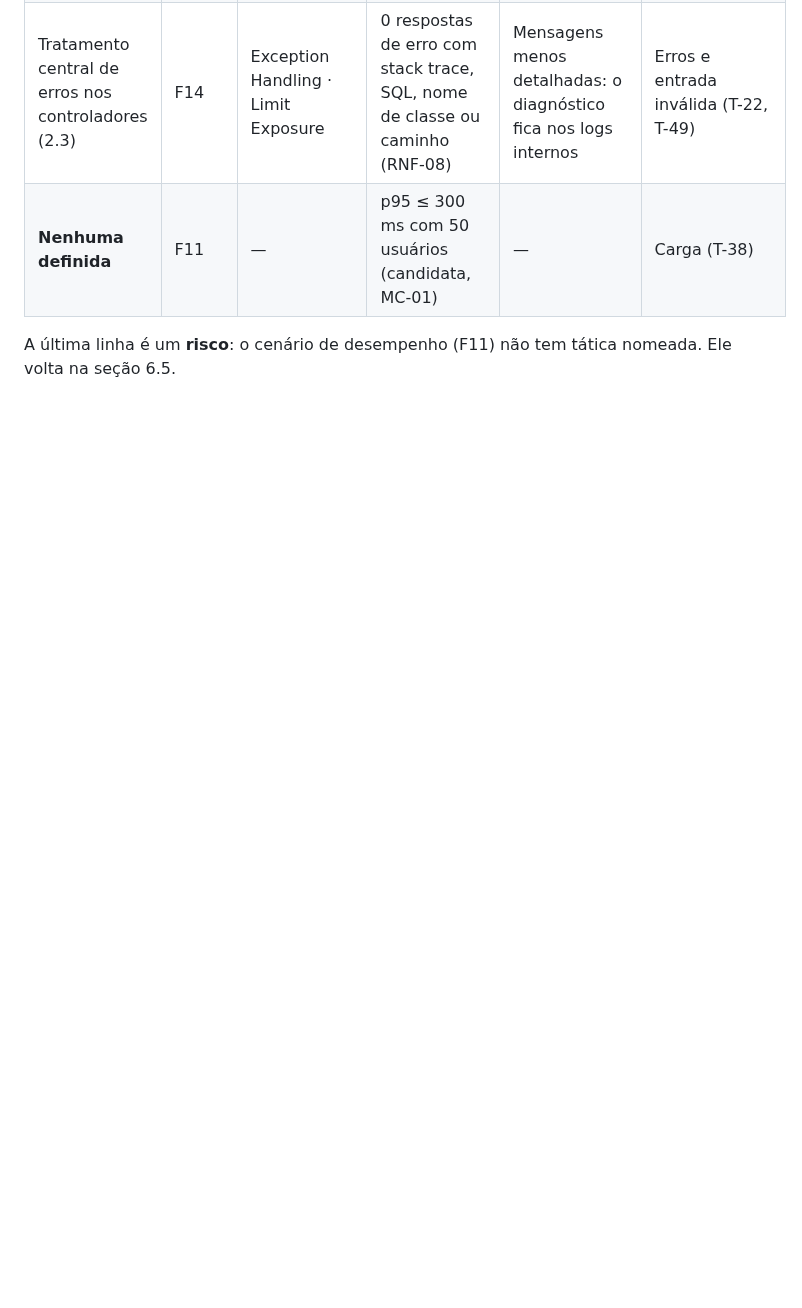
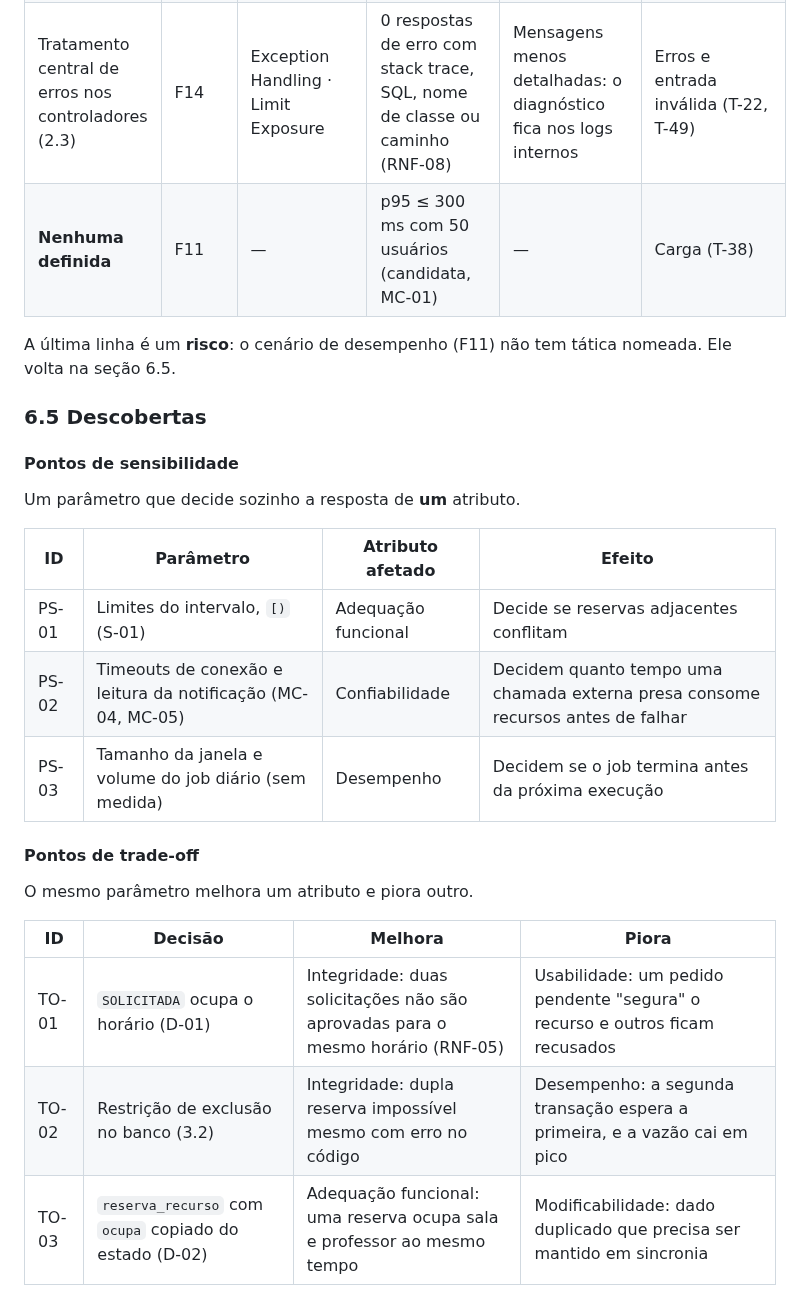
Before and after one commit to renatarsilva/projeto-qualidade-software-senac, a Markdown page: docs/arquitetura.md, the part around the change. GitHub-like rendering; blank space fills up the shorter version.

Commit message:
docs(atam): registra pontos de sensibilidade e de trade-off (T-12)

```diff
--- a/docs/arquitetura.md
+++ b/docs/arquitetura.md
@@ -680,3 +680,25 @@ Cada abordagem da arquitetura, com a tática do [catálogo](taticas-arquiteturai
 | **Nenhuma definida** | F11 | — | p95 ≤ 300 ms com 50 usuários (candidata, MC-01) | — | Carga (T-38) |
 
 A última linha é um **risco**: o cenário de desempenho (F11) não tem tática nomeada. Ele volta na seção 6.5.
+
+### 6.5 Descobertas
+
+#### Pontos de sensibilidade
+
+Um parâmetro que decide sozinho a resposta de **um** atributo.
+
+| ID | Parâmetro | Atributo afetado | Efeito |
+|---|---|---|---|
+| PS-01 | Limites do intervalo, `[)` (S-01) | Adequação funcional | Decide se reservas adjacentes conflitam |
+| PS-02 | Timeouts de conexão e leitura da notificação (MC-04, MC-05) | Confiabilidade | Decidem quanto tempo uma chamada externa presa consome recursos antes de falhar |
+| PS-03 | Tamanho da janela e volume do job diário (sem medida) | Desempenho | Decidem se o job termina antes da próxima execução |
+
+#### Pontos de trade-off
+
+O mesmo parâmetro melhora um atributo e piora outro.
+
+| ID | Decisão | Melhora | Piora |
+|---|---|---|---|
+| TO-01 | `SOLICITADA` ocupa o horário (D-01) | Integridade: duas solicitações não são aprovadas para o mesmo horário (RNF-05) | Usabilidade: um pedido pendente "segura" o recurso e outros ficam recusados |
+| TO-02 | Restrição de exclusão no banco (3.2) | Integridade: dupla reserva impossível mesmo com erro no código | Desempenho: a segunda transação espera a primeira, e a vazão cai em pico |
+| TO-03 | `reserva_recurso` com `ocupa` copiado do estado (D-02) | Adequação funcional: uma reserva ocupa sala e professor ao mesmo tempo | Modificabilidade: dado duplicado que precisa ser mantido em sincronia |
```
